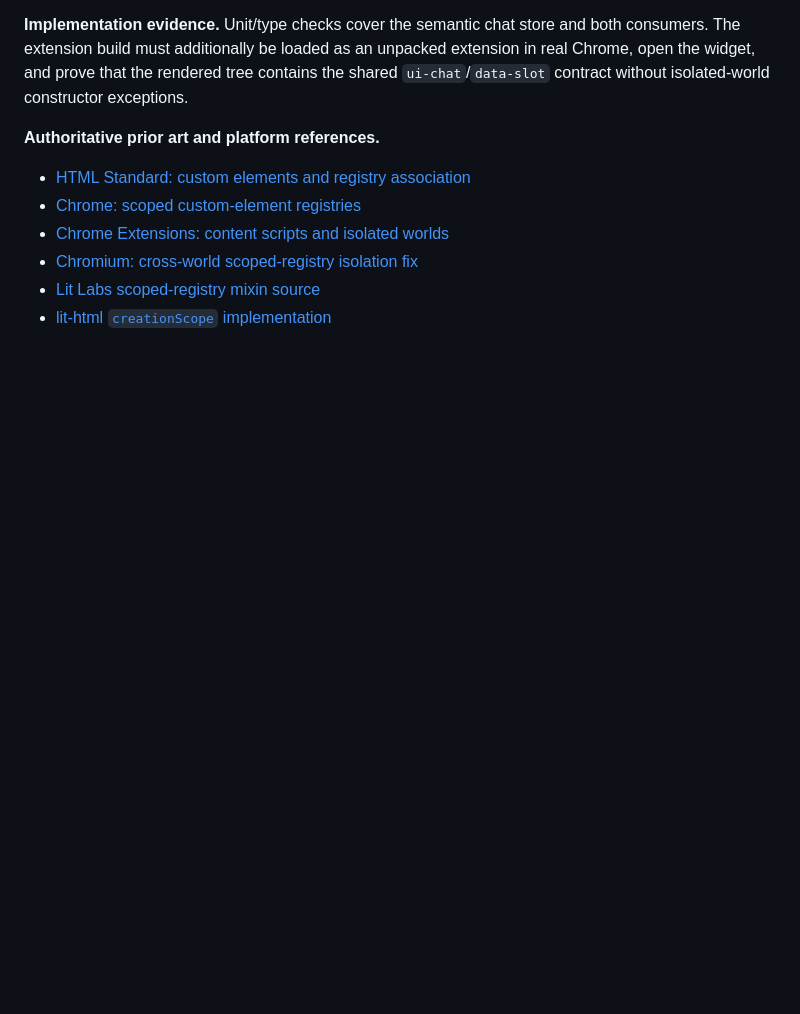
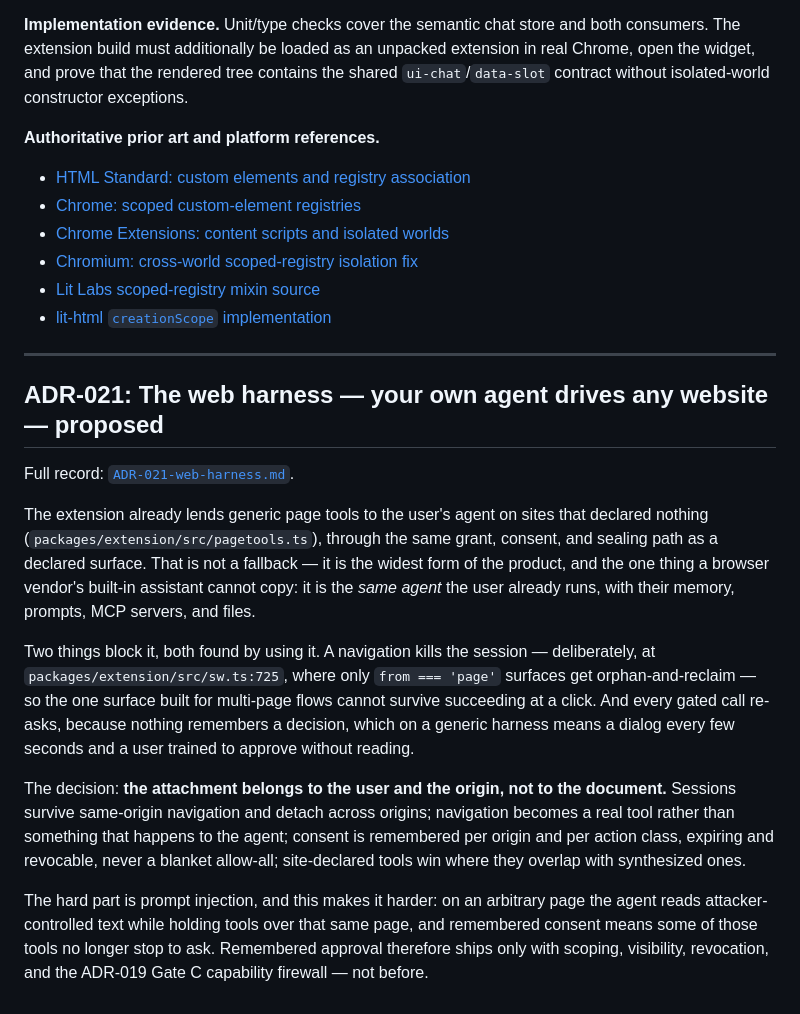
Before and after one commit to gkoreli/agentport, a Markdown page: docs/ADR.md, the part around the change. Drawn GitHub-style; blank space fills up the shorter version.

```diff
--- a/docs/ADR.md
+++ b/docs/ADR.md
@@ -839,3 +839,36 @@ constructor exceptions.
 - [Chromium: cross-world scoped-registry isolation fix](https://chromium.googlesource.com/chromium/src/+/40b2818870e8acc4d968e4ea966decc9b5c8c020%5E%21/)
 - [Lit Labs scoped-registry mixin source](https://github.com/lit/lit/blob/main/packages/labs/scoped-registry-mixin/src/scoped-registry-mixin.ts)
 - [lit-html `creationScope` implementation](https://github.com/lit/lit/blob/main/packages/lit-html/src/lit-html.ts)
+
+---
+
+## ADR-021: The web harness — your own agent drives any website — proposed
+
+Full record: [`ADR-021-web-harness.md`](ADR-021-web-harness.md).
+
+The extension already lends generic page tools to the user's agent on sites
+that declared nothing (`packages/extension/src/pagetools.ts`), through the same
+grant, consent, and sealing path as a declared surface. That is not a fallback
+— it is the widest form of the product, and the one thing a browser vendor's
+built-in assistant cannot copy: it is the *same agent* the user already runs,
+with their memory, prompts, MCP servers, and files.
+
+Two things block it, both found by using it. A navigation kills the session —
+deliberately, at `packages/extension/src/sw.ts:725`, where only `from === 'page'`
+surfaces get orphan-and-reclaim — so the one surface built for multi-page flows
+cannot survive succeeding at a click. And every gated call re-asks, because
+nothing remembers a decision, which on a generic harness means a dialog every
+few seconds and a user trained to approve without reading.
+
+The decision: **the attachment belongs to the user and the origin, not to the
+document.** Sessions survive same-origin navigation and detach across origins;
+navigation becomes a real tool rather than something that happens to the agent;
+consent is remembered per origin and per action class, expiring and revocable,
+never a blanket allow-all; site-declared tools win where they overlap with
+synthesized ones.
+
+The hard part is prompt injection, and this makes it harder: on an arbitrary
+page the agent reads attacker-controlled text while holding tools over that
+same page, and remembered consent means some of those tools no longer stop to
+ask. Remembered approval therefore ships only with scoping, visibility,
+revocation, and the ADR-019 Gate C capability firewall — not before.
```
Also changed, not shown: docs/ADR-021-web-harness.md (added, +198 -0 lines), docs/NORTH-STAR.md (+50 -0 lines).
